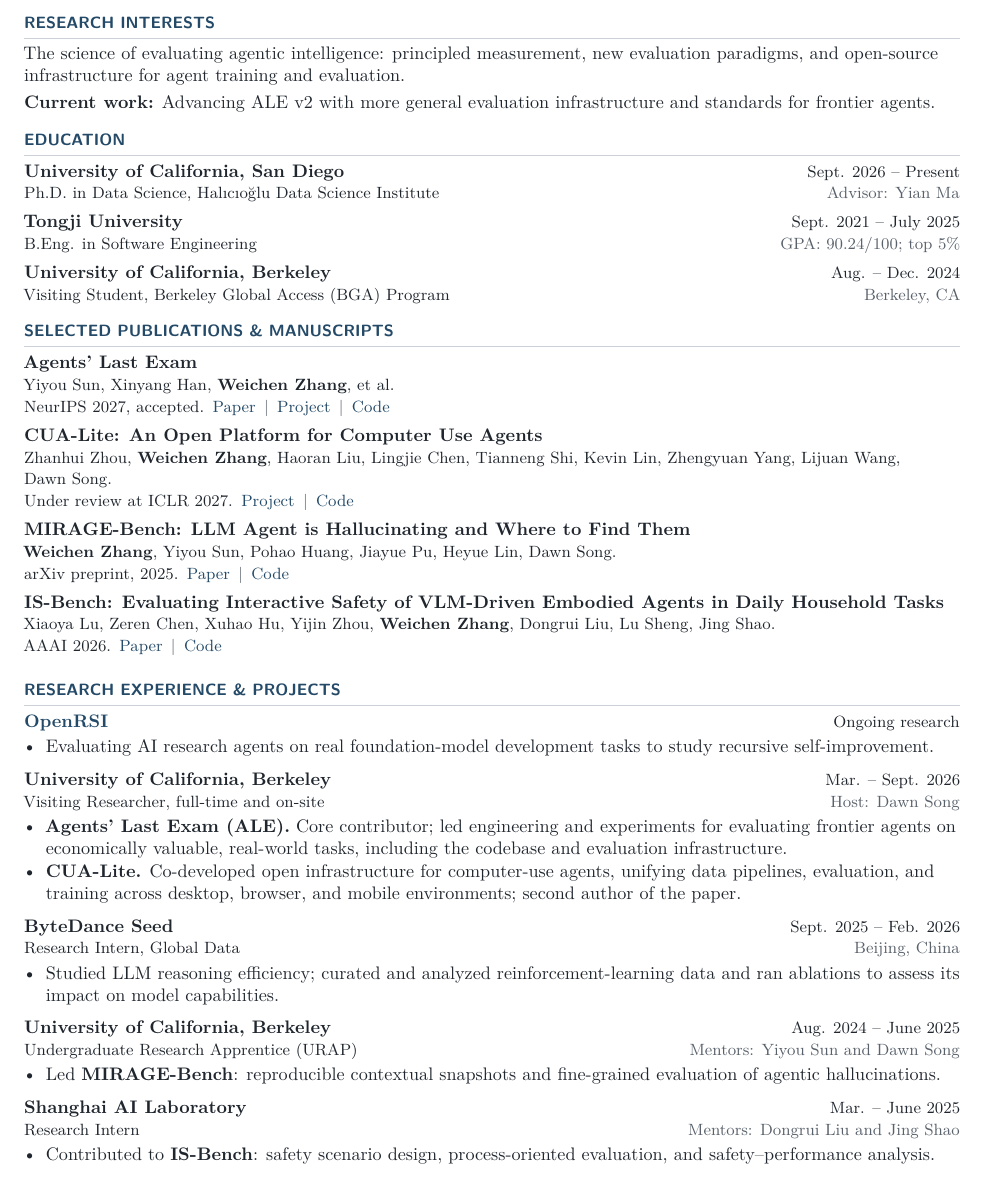
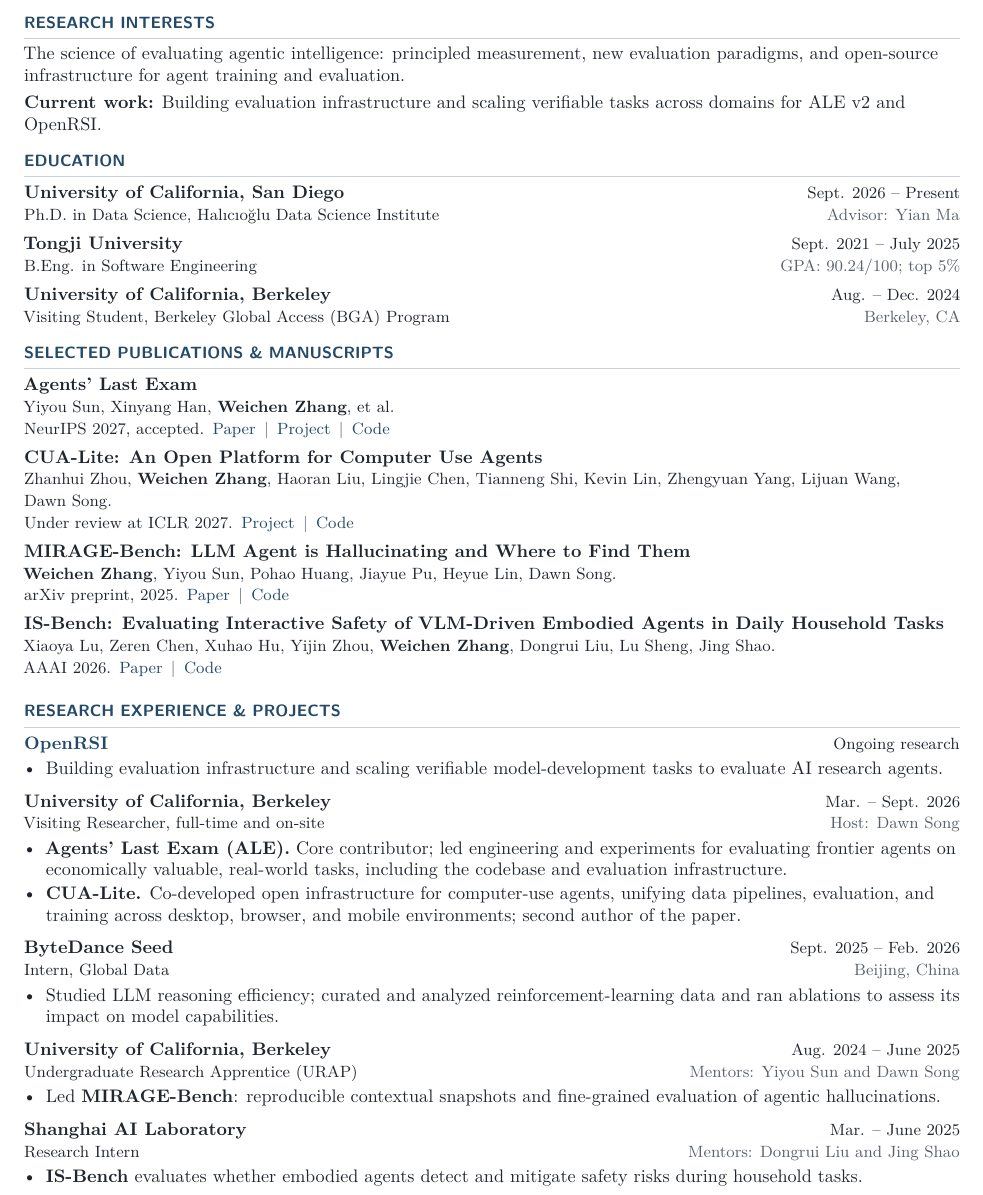
Before and after one commit to rowingchenn/cv, a LaTeX CV (cv.tex): part of the page, cut so that both start at the same text. Compiled offline with pdfLaTeX.

Commit message:
Clarify current research scope, Seed role, and IS-Bench summary

```diff
--- a/cv.tex
+++ b/cv.tex
@@ -55,7 +55,7 @@
 \section{RESEARCH INTERESTS}
 The science of evaluating agentic intelligence: principled measurement, new evaluation paradigms, and open-source infrastructure for agent training and evaluation.
 \par\vspace{3pt}
-\textbf{Current work:} Advancing ALE v2 with more general evaluation infrastructure and standards for frontier agents.
+\textbf{Current work:} Building evaluation infrastructure and scaling verifiable tasks across domains for ALE v2 and OpenRSI.
 
 \section{EDUCATION}
 \entry{University of California, San Diego}{Sept. 2026 -- Present}
@@ -94,7 +94,7 @@
 \section{RESEARCH EXPERIENCE \& PROJECTS}
 \textbf{\href{https://openrsi.foundation/}{OpenRSI}}\hfill{\small Ongoing research}\par
 \begin{itemize}
-  \item Evaluating AI research agents on real foundation-model development tasks to study recursive self-improvement.
+  \item Building evaluation infrastructure and scaling verifiable model-development tasks to evaluate AI research agents.
 \end{itemize}
 \vspace{4pt}
 \entry{University of California, Berkeley}{Mar. -- Sept. 2026}
@@ -105,7 +105,7 @@
 \end{itemize}
 \vspace{4pt}
 \entry{ByteDance Seed}{Sept. 2025 -- Feb. 2026}
-  {Research Intern, Global Data}{Beijing, China}
+  {Intern, Global Data}{Beijing, China}
 \begin{itemize}
   \item Studied LLM reasoning efficiency; curated and analyzed reinforcement-learning data and ran ablations to assess its impact on model capabilities.
 \end{itemize}
@@ -119,7 +119,7 @@
 \entry{Shanghai AI Laboratory}{Mar. -- June 2025}
   {Research Intern}{Mentors: Dongrui Liu and Jing Shao}
 \begin{itemize}
-  \item Contributed to \textbf{IS-Bench}: safety scenario design, process-oriented evaluation, and safety--performance analysis.
+  \item \textbf{IS-Bench} evaluates whether embodied agents detect and mitigate safety risks during household tasks.
 \end{itemize}
 
 \end{document}
```
